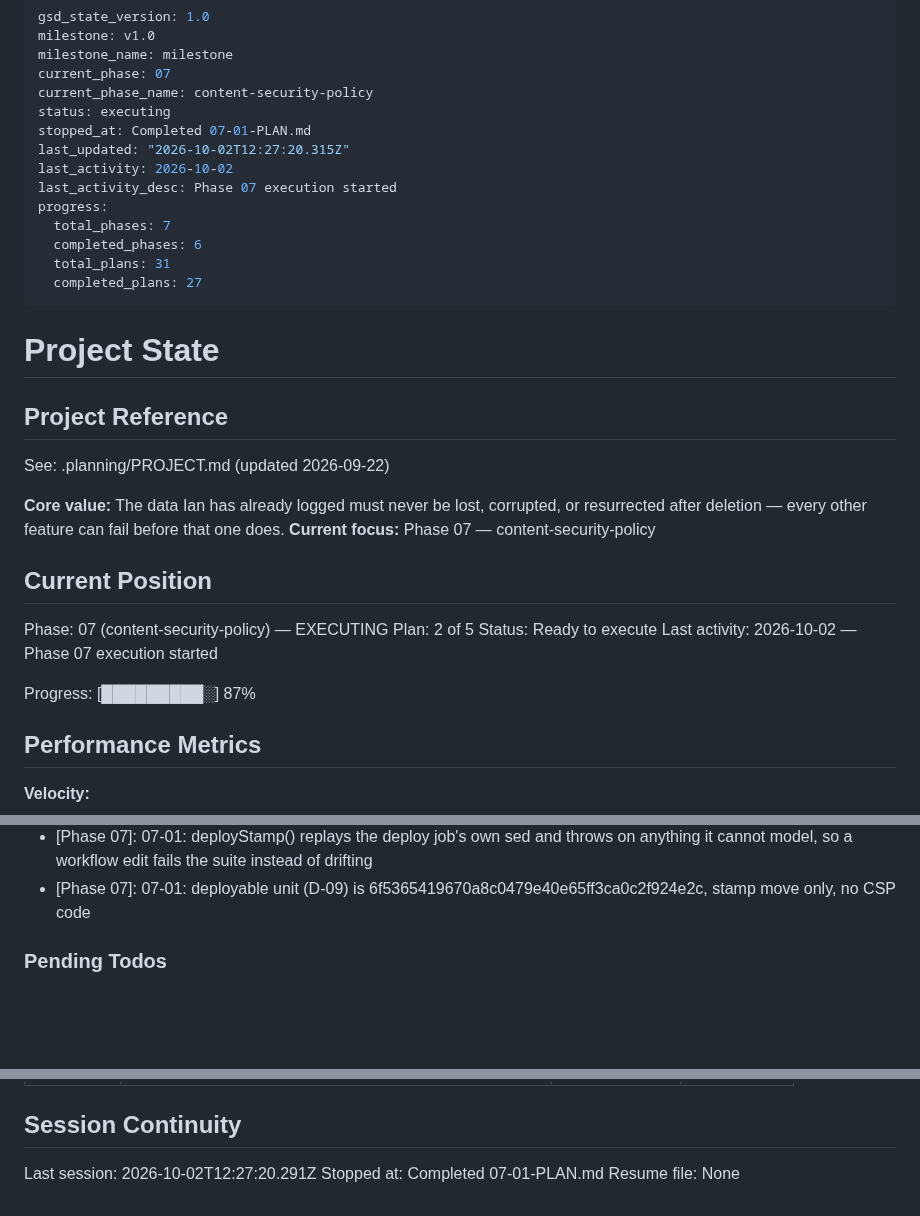
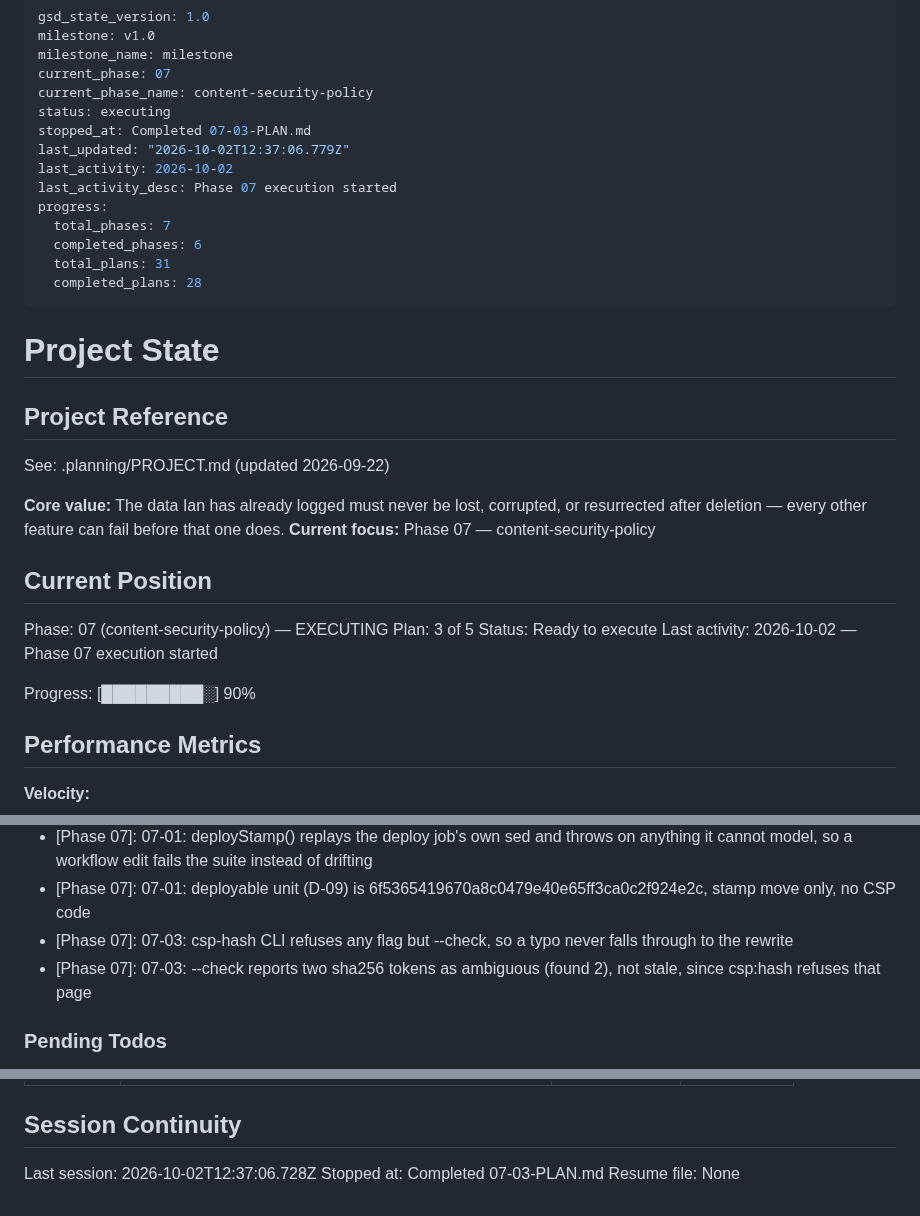
Before and after one commit to idbachmayer-boop/ppl-tracker, a Markdown page: .planning/STATE.md, 3 parts joined by grey strips. Drawn GitHub-style; blank space fills up the shorter version.

Commit message:
docs(07-03): record plan state, roadmap progress and self-check

```diff
--- a/.planning/STATE.md
+++ b/.planning/STATE.md
@@ -5,15 +5,15 @@ milestone_name: milestone
 current_phase: 07
 current_phase_name: content-security-policy
 status: executing
-stopped_at: Completed 07-01-PLAN.md
-last_updated: "2026-10-02T12:27:20.315Z"
+stopped_at: Completed 07-03-PLAN.md
+last_updated: "2026-10-02T12:37:06.779Z"
 last_activity: 2026-10-02
 last_activity_desc: Phase 07 execution started
 progress:
   total_phases: 7
   completed_phases: 6
   total_plans: 31
-  completed_plans: 27
+  completed_plans: 28
 ---
 
 # Project State
@@ -28,11 +28,11 @@ See: .planning/PROJECT.md (updated 2026-09-22)
 ## Current Position
 
 Phase: 07 (content-security-policy) — EXECUTING
-Plan: 2 of 5
+Plan: 3 of 5
 Status: Ready to execute
 Last activity: 2026-10-02 — Phase 07 execution started
 
-Progress: [█████████░] 87%
+Progress: [█████████░] 90%
 
 ## Performance Metrics
 
@@ -158,6 +159,8 @@ Recent decisions affecting current work:
 - [Phase 07]: 07-01: the build stamp lives in <meta name="ppl-build"> in <head>; BUILD reads it at boot, so the deploy sed never touches the hashed inline script (D-08)
 - [Phase 07]: 07-01: deployStamp() replays the deploy job's own sed and throws on anything it cannot model, so a workflow edit fails the suite instead of drifting
 - [Phase 07]: 07-01: deployable unit (D-09) is 6f5365419670a8c0479e40e65ff3ca0c2f924e2c, stamp move only, no CSP code
+- [Phase 07]: 07-03: csp-hash CLI refuses any flag but --check, so a typo never falls through to the rewrite
+- [Phase 07]: 07-03: --check reports two sha256 tokens as ambiguous (found 2), not stale, since csp:hash refuses that page
 
 ### Pending Todos
 
@@ -182,6 +185,6 @@ Items acknowledged and carried forward from previous milestone close:
 
 ## Session Continuity
 
-Last session: 2026-10-02T12:27:20.291Z
-Stopped at: Completed 07-01-PLAN.md
+Last session: 2026-10-02T12:37:06.728Z
+Stopped at: Completed 07-03-PLAN.md
 Resume file: None
```
Also changed, not shown: other parts of .planning/STATE.md (+1 -0 lines), .planning/ROADMAP.md (+3 -3 lines), 1 other file.
